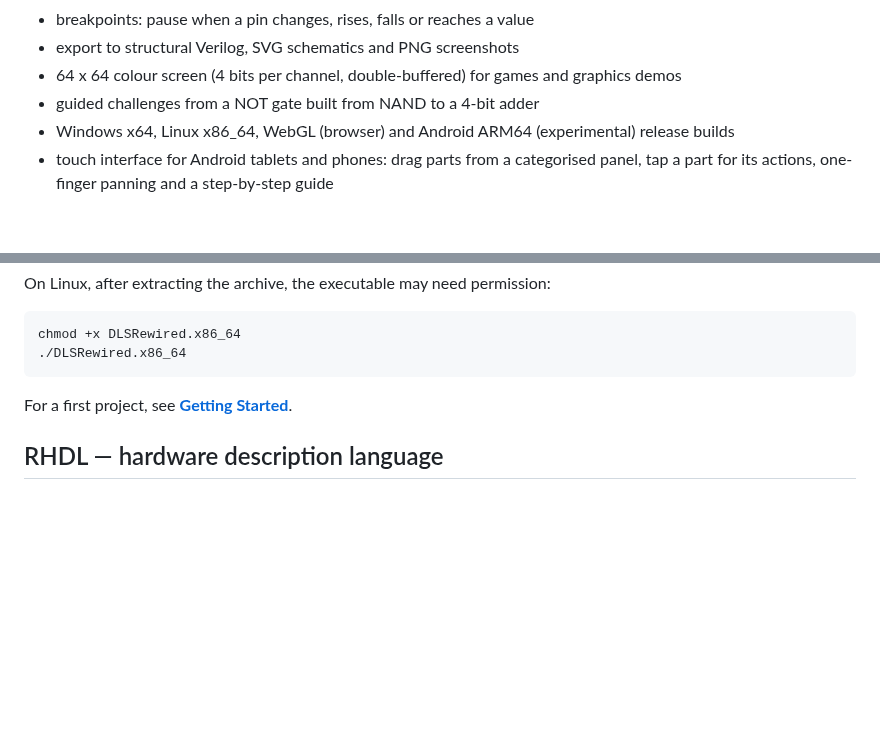
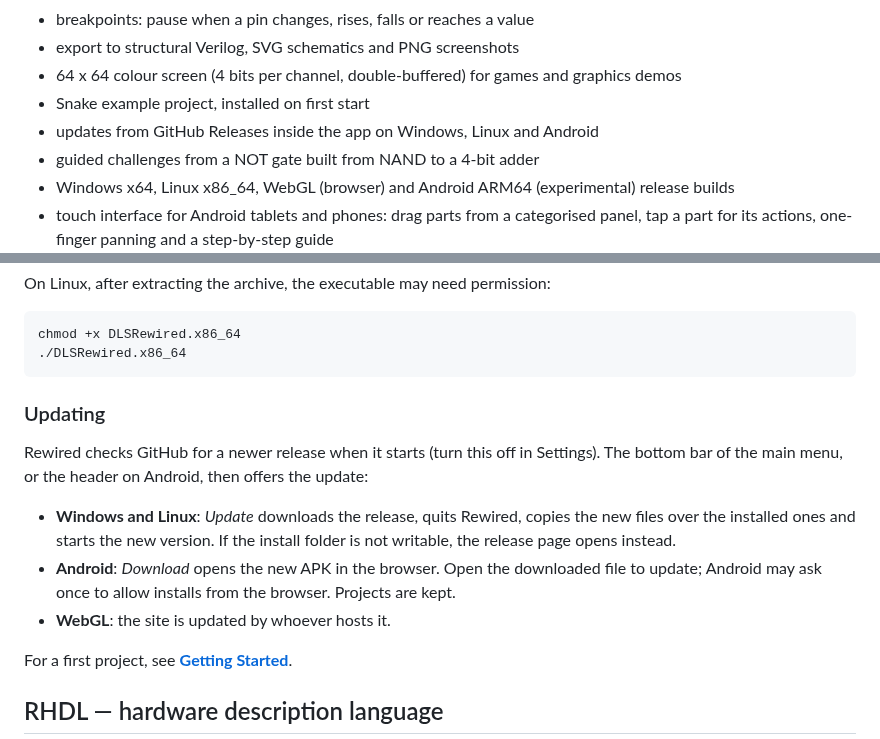
Before and after one commit to patyczak232323/Digital-Logic-Sim, a Markdown page: README.md, 2 parts joined by grey strips. Rendered like a GitHub page; blank space fills up the shorter version.

````diff
--- a/README.md
+++ b/README.md
@@ -46,6 +48,8 @@ The repository includes a compact example progression ending with a **4-bit CPU*
 - breakpoints: pause when a pin changes, rises, falls or reaches a value
 - export to structural Verilog, SVG schematics and PNG screenshots
 - 64 x 64 colour screen (4 bits per channel, double-buffered) for games and graphics demos
+- Snake example project, installed on first start
+- updates from GitHub Releases inside the app on Windows, Linux and Android
 - guided challenges from a NOT gate built from NAND to a 4-bit adder
 - Windows x64, Linux x86_64, WebGL (browser) and Android ARM64 (experimental) release builds
 - touch interface for Android tablets and phones: drag parts from a categorised panel, tap a part for its actions, one-finger panning and a step-by-step guide
@@ -69,6 +73,14 @@ On Linux, after extracting the archive, the executable may need permission:
 chmod +x DLSRewired.x86_64
 ./DLSRewired.x86_64
 ```
+
+### Updating
+
+Rewired checks GitHub for a newer release when it starts (turn this off in Settings). The bottom bar of the main menu, or the header on Android, then offers the update:
+
+- **Windows and Linux**: *Update* downloads the release, quits Rewired, copies the new files over the installed ones and starts the new version. If the install folder is not writable, the release page opens instead.
+- **Android**: *Download* opens the new APK in the browser. Open the downloaded file to update; Android may ask once to allow installs from the browser. Projects are kept.
+- **WebGL**: the site is updated by whoever hosts it.
 
 For a first project, see **[Getting Started](Docs/GETTING_STARTED.md)**.
 
````
Also changed, not shown: other parts of README.md (+2 -0 lines), Assets/Build/Icon.png, Docs/logo.png (added), 17 other files.
